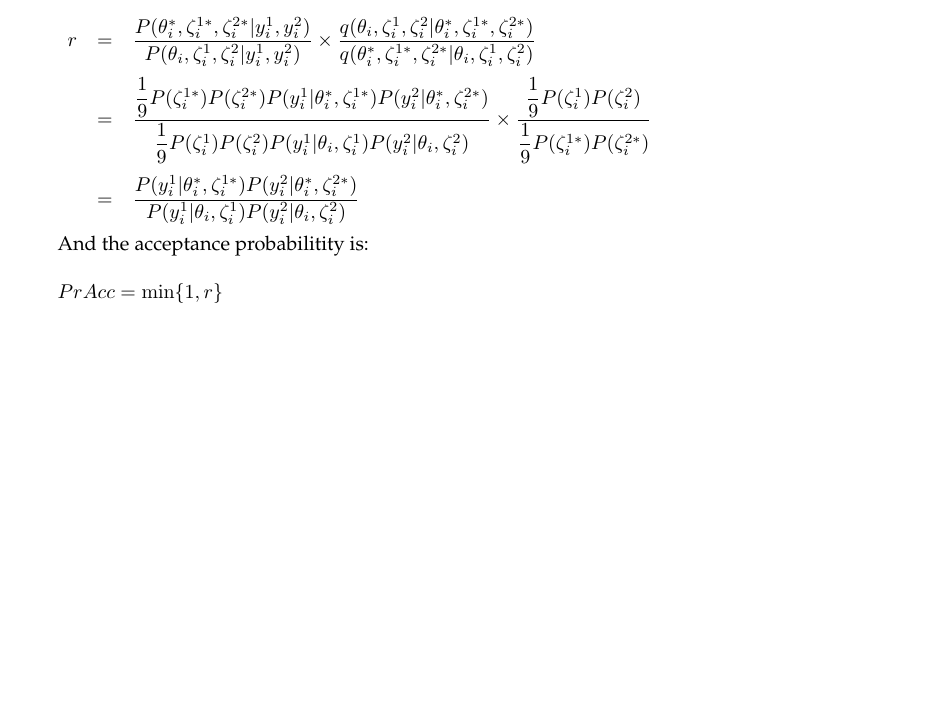
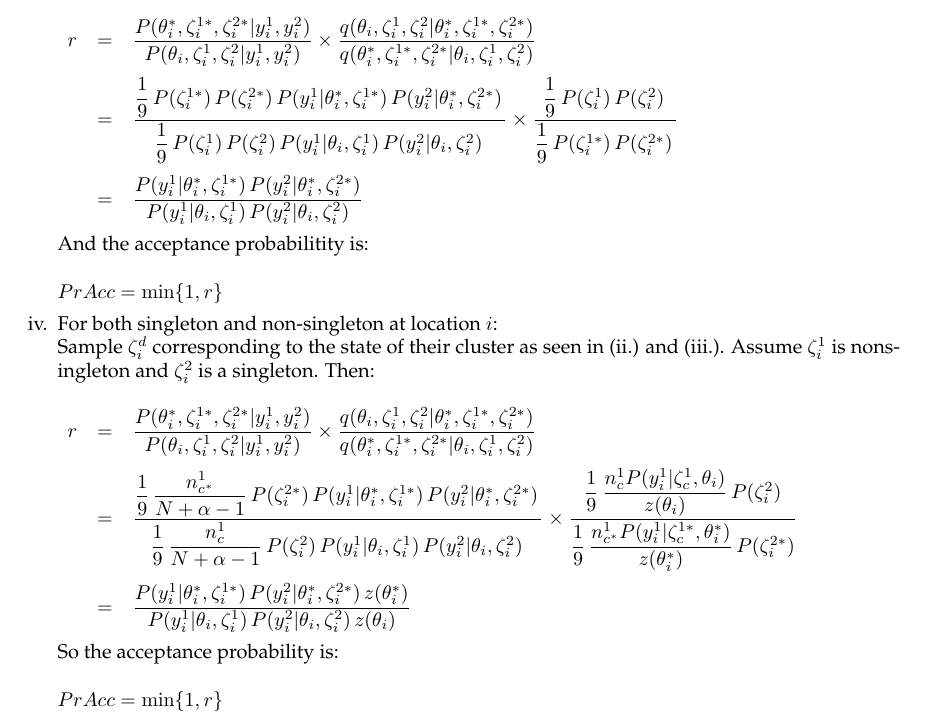
Before and after one commit to pasudyan/tumor_contamination, a LaTeX document (Notes/Notes_AdditionalMHstep.tex): part of page 2 of 2, cut so that both start at the same text, the shorter picture padded with empty space. Compiled offline with pdfLaTeX.

Commit message:
update notes on MH

```diff
--- a/Notes/Notes_AdditionalMHstep.tex
+++ b/Notes/Notes_AdditionalMHstep.tex
@@ -136,26 +136,64 @@ q(\theta_i^*, \zeta_i^{1*}, \zeta_i^{2*}|\theta_i, \zeta_i^1, \zeta_i^2)
 \noalign{\medskip}
 
 &=& \dfrac{
-	\dfrac{1}{9} P(\zeta_i^{1*}) P(\zeta_i^{2*}) P(y_i^1|\theta_i^*, \zeta_i^{1*}) P(y_i^2|\theta_i^*, \zeta_i^{2*})
+	\dfrac{1}{9}\, P(\zeta_i^{1*})\, P(\zeta_i^{2*})\, P(y_i^1|\theta_i^*, \zeta_i^{1*})\, P(y_i^2|\theta_i^*, \zeta_i^{2*})\,
 }{
-\dfrac{1}{9} P(\zeta_i^1) P(\zeta_i^{2}) P(y_i^1|\theta_i, \zeta_i^{1}) P(y_i^2|\theta_i, \zeta_i^{2})
+\dfrac{1}{9}\, P(\zeta_i^1)\, P(\zeta_i^{2})\, P(y_i^1|\theta_i, \zeta_i^{1})\, P(y_i^2|\theta_i, \zeta_i^{2})\,
 } \times
 \dfrac{
-\dfrac{1}{9} P(\zeta_i^1) P(\zeta_i^2)
+\dfrac{1}{9}\, P(\zeta_i^1)\, P(\zeta_i^2)\,
 }{
-\dfrac{1}{9} P(\zeta_i^{1*}) P(\zeta_i^{2*})
+\dfrac{1}{9}\, P(\zeta_i^{1*})\, P(\zeta_i^{2*})\,
 }\\
 \noalign{\medskip}
 &=& \dfrac{
-	P(y_i^1|\theta_i^*, \zeta_i^{1*}) P(y_i^2|\theta_i^*, \zeta_i^{2*})
+	P(y_i^1|\theta_i^*, \zeta_i^{1*})\, P(y_i^2|\theta_i^*, \zeta_i^{2*})
 	}{
-	P(y_i^1|\theta_i, \zeta_i^{1}) P(y_i^2|\theta_i, \zeta_i^{2})
+	P(y_i^1|\theta_i, \zeta_i^{1})\, P(y_i^2|\theta_i, \zeta_i^{2})
 	}
 \end{array}$\\
 \\
 And the acceptance probabilitity is: \\
 \\
 $PrAcc = \min\{1,r\}$
+
+\item[iv.] For both singleton and non-singleton at location $i$: \\
+Sample $\zeta_i^d$ corresponding to the state of their cluster as seen in (ii.) and (iii.). Assume $\zeta_i^1$ is nonsingleton and $\zeta_i^2$ is a singleton. Then: \\
+
+$\begin{array}{rcl}
+r & = & \dfrac{
+P(\theta_i^*, \zeta_i^{1*}, \zeta_i^{2*}|y_i^1, y_i^2)
+}{
+P(\theta_i, \zeta_i^{1}, \zeta_i^{2}|y_i^1, y_i^2)
+} \times \dfrac{
+q(\theta_i, \zeta_i^1, \zeta_i^2|\theta_i^*, \zeta_i^{1*}, \zeta_i^{2*})
+}{
+q(\theta_i^*, \zeta_i^{1*}, \zeta_i^{2*}|\theta_i, \zeta_i^1, \zeta_i^2)
+}\\
+\noalign{\medskip}
+
+&=& \dfrac{
+	\dfrac{1}{9}\, \dfrac{n_{c^*}^1}{N+\alpha-1}\, P(\zeta_i^{2*})\, P(y_i^1|\theta_i^*, \zeta_i^{1*})\, P(y_i^2|\theta_i^*, \zeta_i^{2*})\,
+}{
+\dfrac{1}{9}\, \dfrac{n_{c}^1}{N+\alpha-1}\, P(\zeta_i^{2})\, P(y_i^1|\theta_i, \zeta_i^{1})\, P(y_i^2|\theta_i, \zeta_i^{2})\,
+} \times
+
+\dfrac{
+\dfrac{1}{9}\,  \dfrac{n_{c}^1 P(y_i^1|\zeta_{c}^1, \theta_i)}{z(\theta_i)}\, P(\zeta_i^2)
+}{
+\dfrac{1}{9}\, \dfrac{n_{c^*}^1 P(y_i^1|\zeta_{c}^{1*}, \theta_i^*)}{z(\theta_i^*)}\, P(\zeta_i^{2*})
+}\\
+\noalign{\medskip}
+&=& \dfrac{
+	P(y_i^1|\theta_i^*, \zeta_i^{1*})\, P(y_i^2|\theta_i^*, \zeta_i^{2*})\, z(\theta_i^*)
+	}{
+	P(y_i^1|\theta_i, \zeta_i^{1})\, P(y_i^2|\theta_i, \zeta_i^{2})\, z(\theta_i)
+	}
+\end{array}$\\
+\\
+So the acceptance probability is: \\
+\\
+$PrAcc = \min\{1, r\}$
 \end{itemize}
 \end{enumerate}
 \end{document}
```
